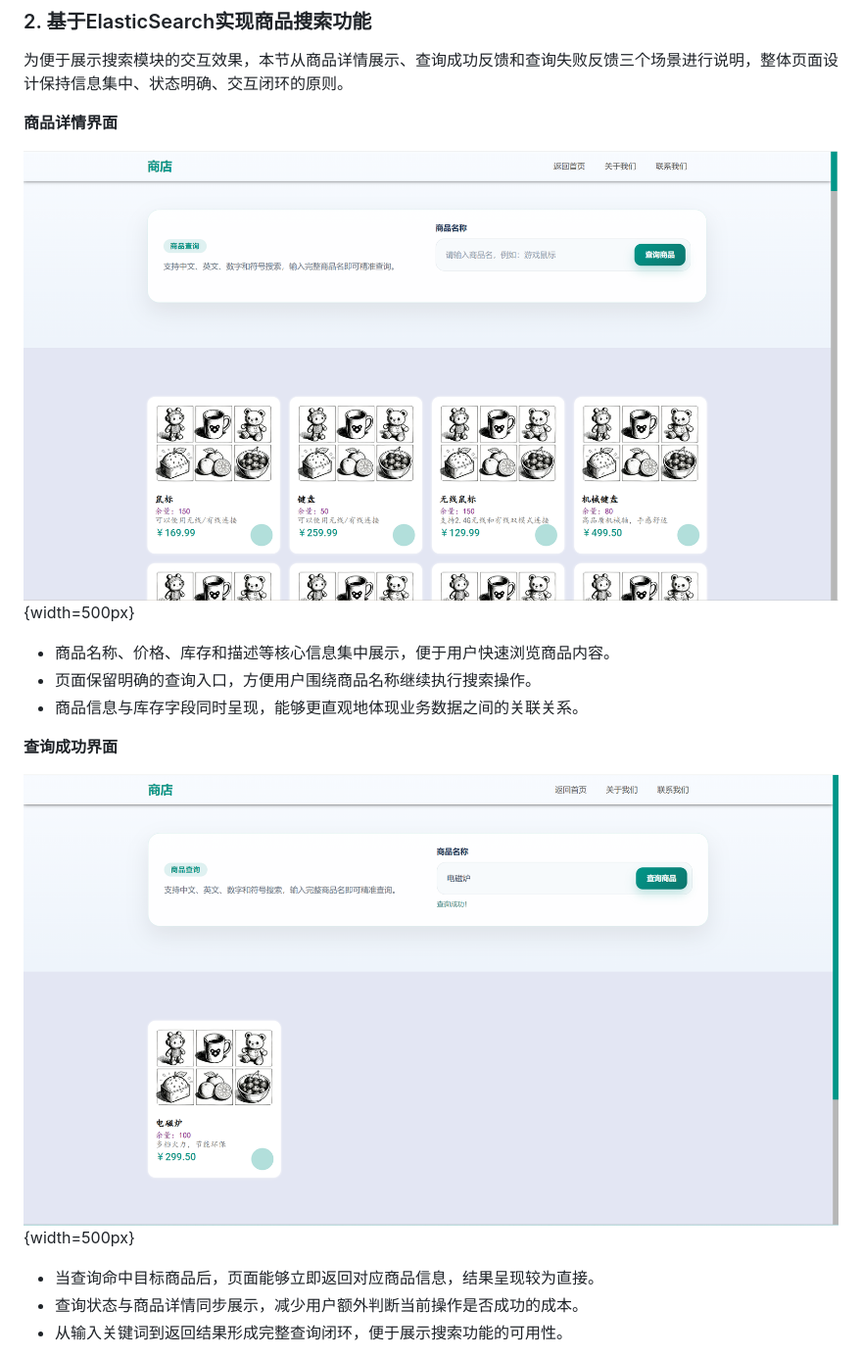
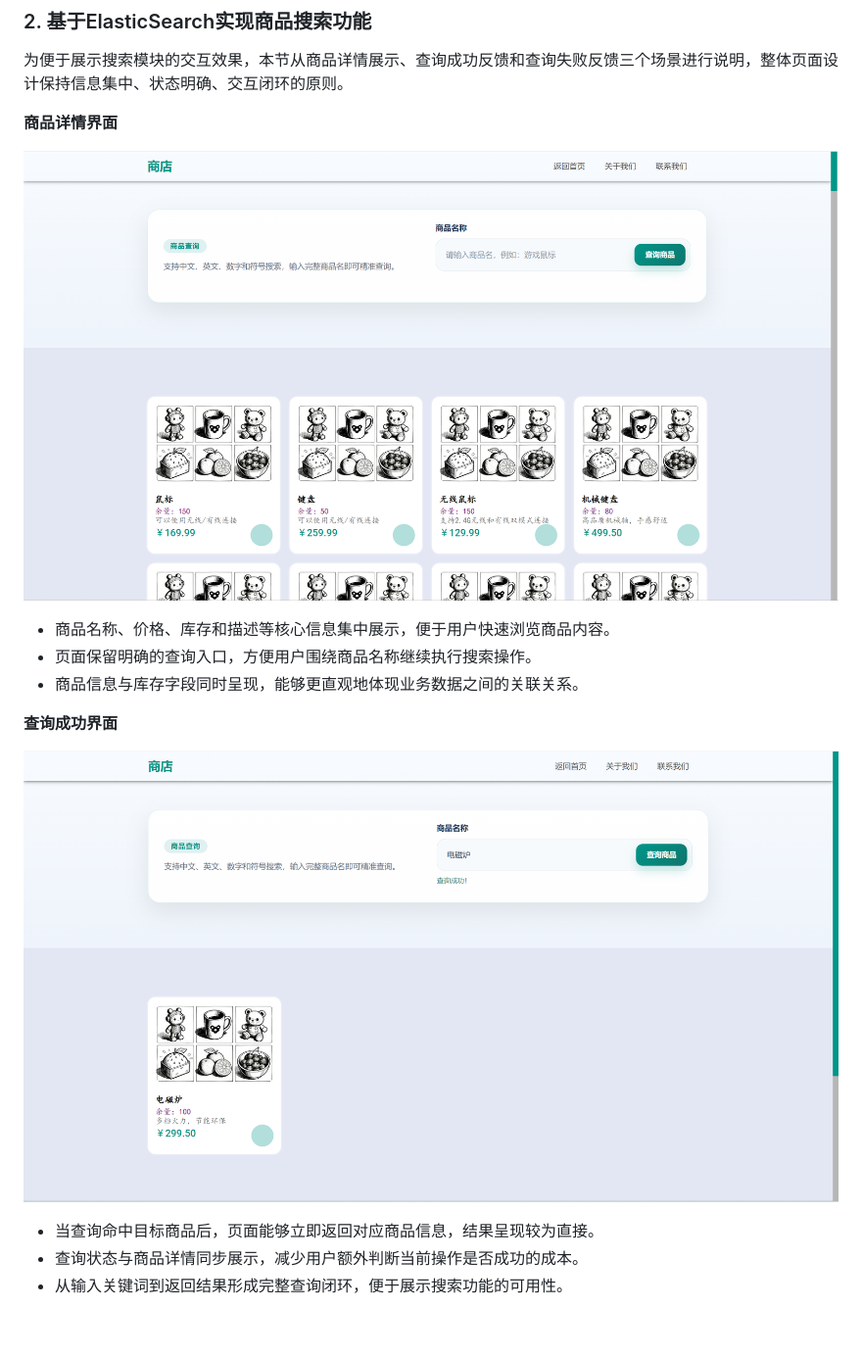
Before and after one commit to FOUNDSJJ/Distributed-Software, a Markdown page: HW.md, the part around one of its changes. Shown at 98% size. GitHub-like rendering; blank space fills up the shorter version.

```diff
--- a/HW.md
+++ b/HW.md
@@ -399,7 +399,7 @@
 
 **商品详情界面**
 
-![商品详情界面](graph/shop.png){width=500px}
+![商品详情界面](graph/shop.png)
 
 - 商品名称、价格、库存和描述等核心信息集中展示，便于用户快速浏览商品内容。
 - 页面保留明确的查询入口，方便用户围绕商品名称继续执行搜索操作。
@@ -407,7 +407,7 @@
 
 **查询成功界面**
 
-![查询成功界面](graph/search_success.png){width=500px}
+![查询成功界面](graph/search_success.png)
 
 - 当查询命中目标商品后，页面能够立即返回对应商品信息，结果呈现较为直接。
 - 查询状态与商品详情同步展示，减少用户额外判断当前操作是否成功的成本。
```
Also changed, not shown: other parts of HW.md (+11 -11 lines).
